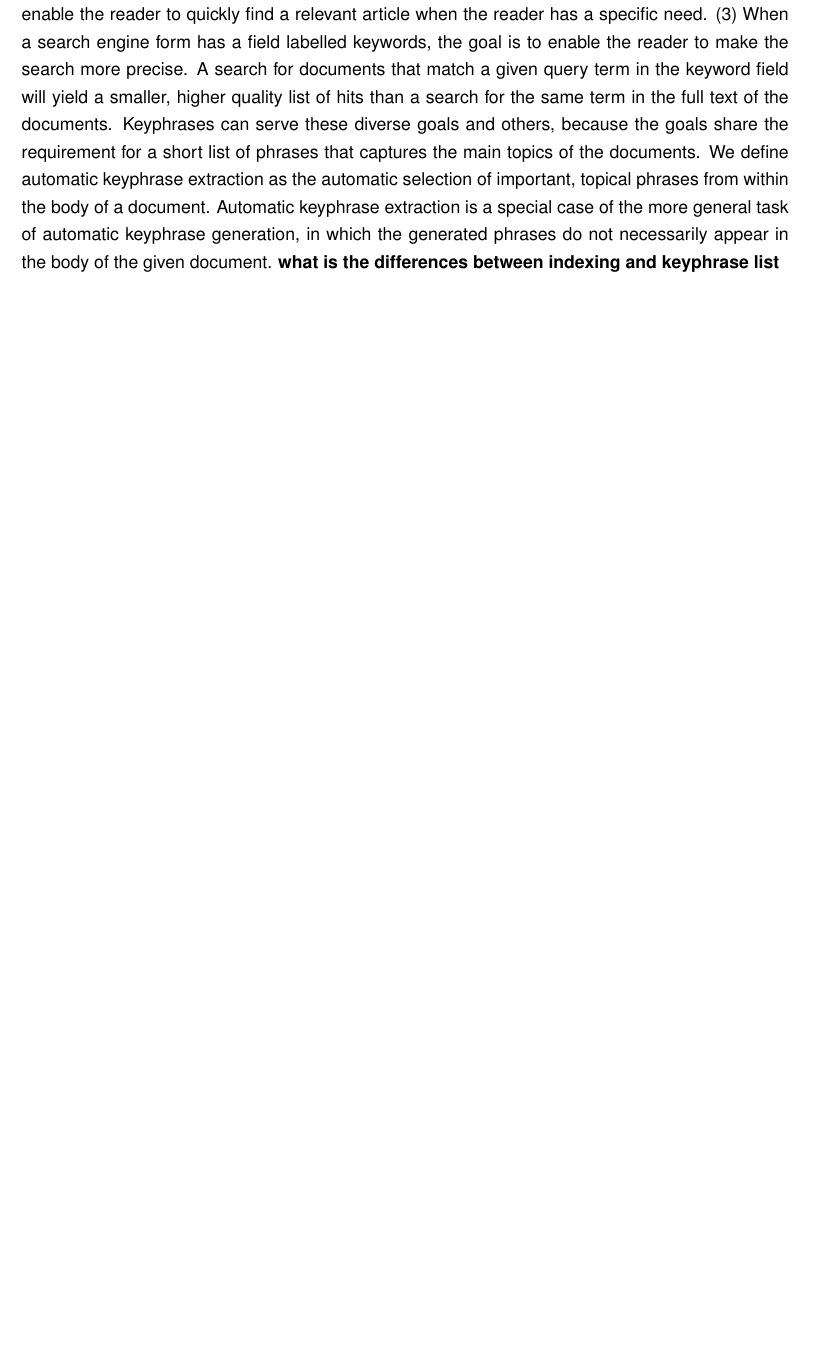
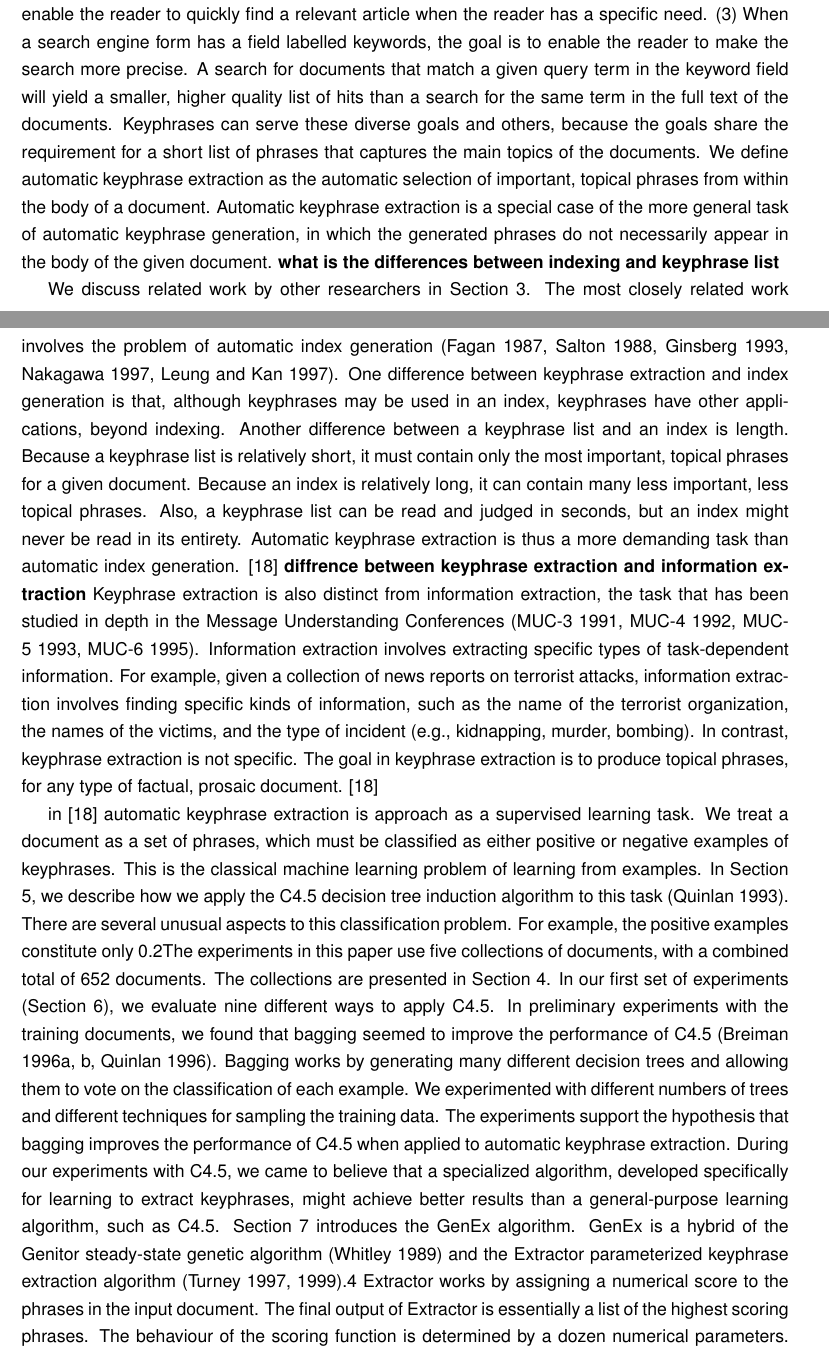
Before and after one commit to MinaSoltangheis/ThesisDoc, a LaTeX thesis (Template_Latex_new/thes-full.tex, which reads Template_Latex_new/files/four.tex): part of page 22 of 29 before the commit and two parts of pages 22 and 23 of 30 after it, the two joined at a grey line, cut so that both start at the same text, the shorter picture padded with empty space. Compiled offline with pdfLaTeX.

Commit message:
added keyphrase and information extraction differences from turney2000

```diff
--- a/Template_Latex_new/files/four.tex
+++ b/Template_Latex_new/files/four.tex
@@ -76,6 +76,21 @@ Keyphrases are meant to serve multiple goals. For example, (1) when they are pri
 We define automatic keyphrase extraction as the automatic selection of important, topical phrases from within the body of a document. Automatic keyphrase extraction is a special case of the more general task of automatic keyphrase generation, in which the generated phrases do not necessarily appear in the body of the given document.
 \textbf{what is the differences between indexing and keyphrase list}
 
+We discuss related work by other researchers in Section 3. The most closely related work involves the problem of automatic index generation (Fagan 1987, Salton 1988, Ginsberg 1993, Nakagawa 1997, Leung and Kan 1997). One difference between keyphrase extraction and index generation is that, although keyphrases may be used in an index, keyphrases have other applications, beyond indexing. Another difference between a keyphrase list and an index is length. Because a keyphrase list is relatively short, it must contain only the most important, topical phrases for a given document. Because an index is relatively long, it can contain many less important, less topical phrases. Also, a keyphrase list can be read and judged in seconds, but an index might never be read in its entirety. Automatic keyphrase extraction is thus a more demanding task than automatic index generation. \cite{turney2000}
+\textbf{diffrence between keyphrase extraction and information extraction}
+Keyphrase extraction is also distinct from information extraction, the task that has been studied in depth in the Message Understanding Conferences (MUC-3 1991, MUC-4 1992, MUC-5 1993, MUC-6 1995). Information extraction involves extracting specific types of task-dependent information. For example, given a collection of news reports on terrorist attacks, information extraction involves finding specific kinds of information, such as the name of the terrorist organization, the names of the victims, and the type of incident (e.g., kidnapping, murder, bombing). In contrast, keyphrase extraction is not specific. The goal in keyphrase extraction is to produce topical phrases, for any type of factual, prosaic document. \cite{turney2000}
+
+
+in \cite{turney2000}  automatic keyphrase extraction is approach as a supervised learning task. We treat a document as a set of phrases, which must be classified as either positive or negative examples
+of keyphrases. This is the classical machine learning problem of learning from examples. In Section 5, we describe how we apply the C4.5 decision tree induction algorithm to this task (Quinlan 1993). There are several unusual aspects to this classification problem. For example, the positive examples constitute only 0.2% to 2.4% of the total number of examples. C4.5 is typically applied to more balanced class distributions.
+The experiments in this paper use five collections of documents, with a combined total of 652 documents. The collections are presented in Section 4. In our first set of experiments (Section 6), we evaluate nine different ways to apply C4.5. In preliminary experiments with the training documents, we found that bagging seemed to improve the performance of C4.5 (Breiman 1996a, b, Quinlan 1996). Bagging works by generating many different decision trees and allowing them to vote on the classification of each example. We experimented with different numbers of trees and different techniques for sampling the training data. The experiments support the hypothesis that bagging improves the performance of C4.5 when applied to automatic keyphrase extraction.
+During our experiments with C4.5, we came to believe that a specialized algorithm, developed specifically for learning to extract keyphrases, might achieve better results than a general-purpose learning algorithm, such as C4.5. Section 7 introduces the GenEx algorithm. GenEx is a hybrid of the Genitor steady-state genetic algorithm (Whitley 1989) and the Extractor parameterized keyphrase extraction algorithm (Turney 1997, 1999).4 Extractor works by assigning a numerical score to the phrases in the input document. The final output of Extractor is essentially a list of the highest scoring phrases. The behaviour of the scoring function is determined by a dozen numerical parameters. Genitor tunes the setting of these parameters, to maximize the performance of Extractor on a given set of training examples.
+The second set of experiments (Section 8) supports the hypothesis that a specialized algorithm (GenEx) can generate better keyphrases than a general-purpose algorithm (C4.5). Both algorithms incorporate significant amounts of domain knowledge, but we avoided embedding specialized procedural knowledge in our application of C4.5. It appears that some degree of specialized procedural knowledge is necessary for automatic keyphrase extraction.
+The third experiment (Section 9) looks at subjective human evaluation of the quality of the keyphrases produced by GenEx. On average, about 80% of the automatically generated keyphrases are judged to be acceptable and about 60% are judged to be good.\cite{turney2000}
+
+
+
+
 \textbf{supervised} \newline
 \textbf{unsupervised}\newline
 \textbf{graph-based algorithms}\newline
```
Also changed, not shown: Template_Latex_new/thes-full.pdf, Template_Latex_new/files/four.tex (2 more changed lines), 12 other files.
